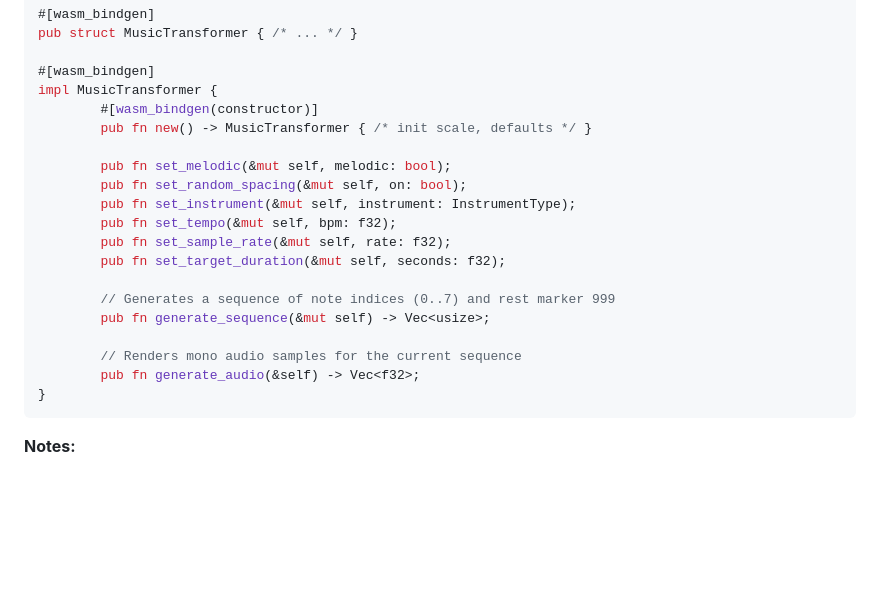
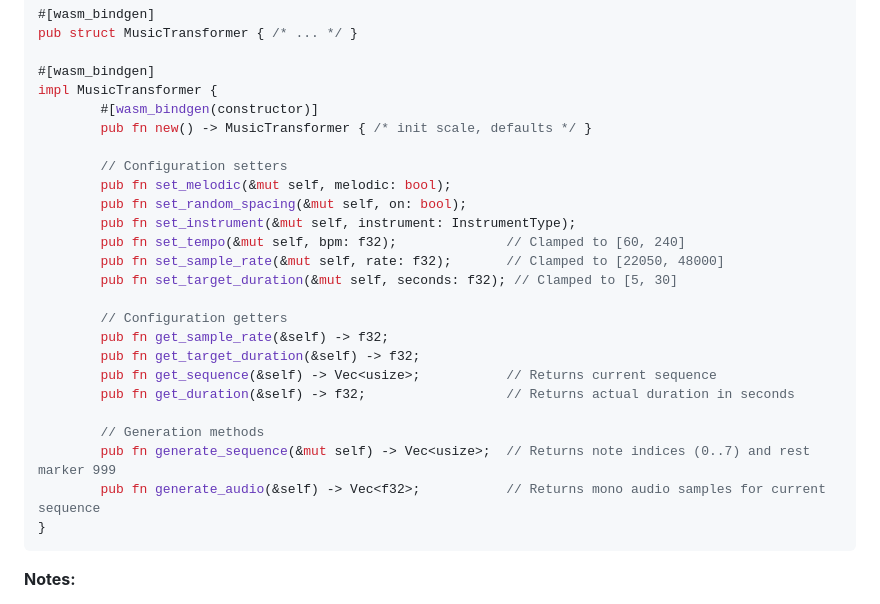
Before and after one commit to Fedele-AI/MLvisualizer, a Markdown page: README.md, the part around the change. GitHub-like rendering; blank space fills up the shorter version.

Commit message:
fix readme with new methods
Signed-off-by: Jenkins, Kenneth Alexander <kjenkins60@gatech.edu>

````diff
--- a/README.md
+++ b/README.md
@@ -111,18 +111,23 @@ impl MusicTransformer {
 		#[wasm_bindgen(constructor)]
 		pub fn new() -> MusicTransformer { /* init scale, defaults */ }
 
+		// Configuration setters
 		pub fn set_melodic(&mut self, melodic: bool);
 		pub fn set_random_spacing(&mut self, on: bool);
 		pub fn set_instrument(&mut self, instrument: InstrumentType);
-		pub fn set_tempo(&mut self, bpm: f32);
-		pub fn set_sample_rate(&mut self, rate: f32);
-		pub fn set_target_duration(&mut self, seconds: f32);
+		pub fn set_tempo(&mut self, bpm: f32);              // Clamped to [60, 240]
+		pub fn set_sample_rate(&mut self, rate: f32);       // Clamped to [22050, 48000]
+		pub fn set_target_duration(&mut self, seconds: f32); // Clamped to [5, 30]
 
-		// Generates a sequence of note indices (0..7) and rest marker 999
-		pub fn generate_sequence(&mut self) -> Vec<usize>;
+		// Configuration getters
+		pub fn get_sample_rate(&self) -> f32;
+		pub fn get_target_duration(&self) -> f32;
+		pub fn get_sequence(&self) -> Vec<usize>;           // Returns current sequence
+		pub fn get_duration(&self) -> f32;                  // Returns actual duration in seconds
 
-		// Renders mono audio samples for the current sequence
-		pub fn generate_audio(&self) -> Vec<f32>;
+		// Generation methods
+		pub fn generate_sequence(&mut self) -> Vec<usize>;  // Returns note indices (0..7) and rest marker 999
+		pub fn generate_audio(&self) -> Vec<f32>;           // Returns mono audio samples for current sequence
 }
 ```
 
````
